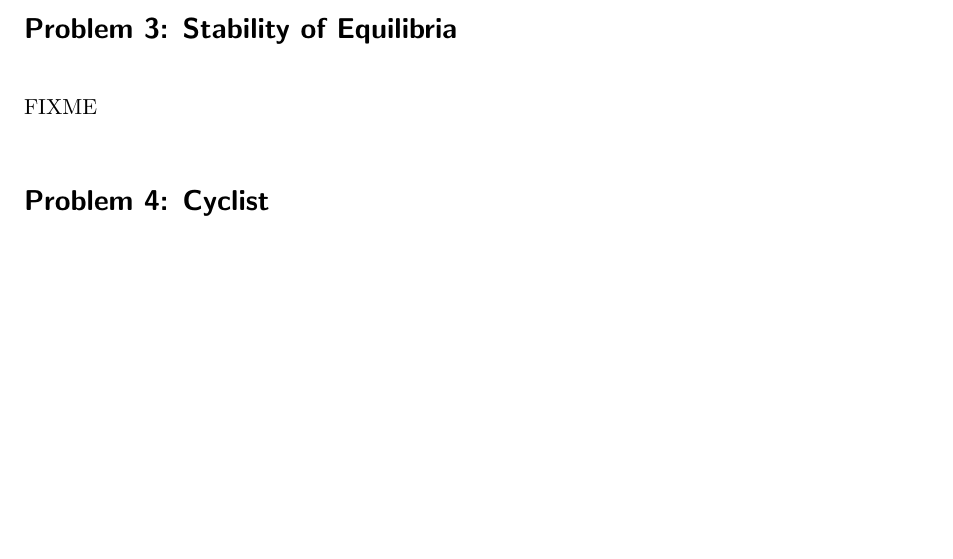
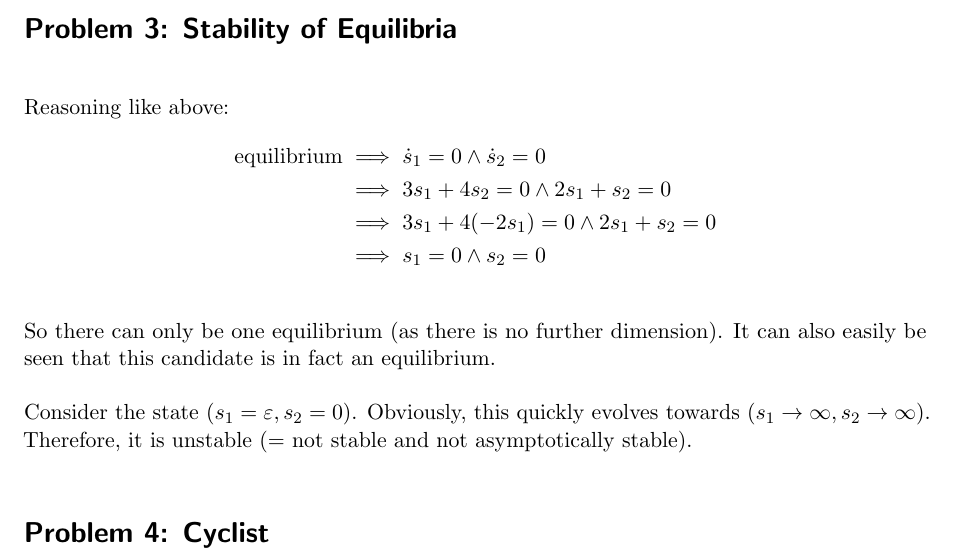
Before and after one commit to Schwenger/TinBots, a LaTeX problem sheet (hw01-Ben/document.tex): part of page 2 of 2, cut so that both start at the same text, the shorter picture padded with empty space. Compiled offline with pdfLaTeX.

Commit message:
[Ben] Solve Set 1, P3

```diff
--- a/hw01-Ben/document.tex
+++ b/hw01-Ben/document.tex
@@ -78,7 +78,23 @@ would \enquote{fall off} the road.
 
 \section*{Problem 3: Stability of Equilibria}
 
-FIXME
+Reasoning like above:
+    %
+\begin{align*}
+    \text{equilibrium}
+    &\implies \dot{s}_1 = 0 \land \dot{s}_2 = 0 \\
+    &\implies 3s_1 + 4s_2 = 0 \land 2s_1 + s_2 = 0 \\
+    &\implies 3s_1 + 4(-2s_1) = 0 \land 2s_1 + s_2 = 0 \\
+    &\implies s_1 = 0 \land s_2 = 0
+\end{align*}
+
+So there can only be one equilibrium (as there is no further
+dimension).  It can also easily be seen that this candidate is in fact
+an equilibrium.
+
+Consider the state $(s_1=\varepsilon, s_2 = 0)$.  Obviously, this
+quickly evolves towards $(s_1 \to \infty, s_2 \to \infty)$.  Therefore,
+it is unstable (= not stable and not asymptotically stable).
 
 
 \section*{Problem 4: Cyclist}
```
